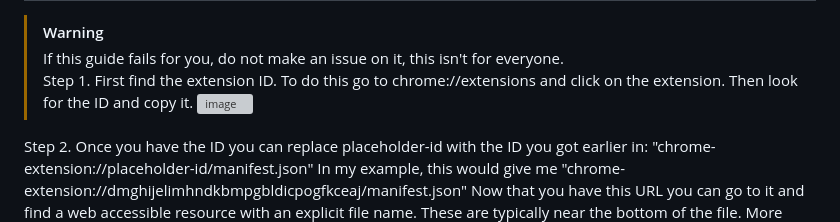
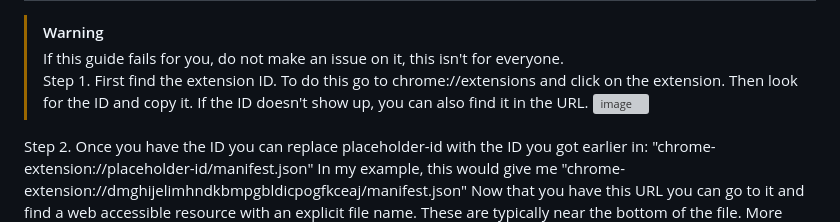
Before and after one commit to wicorn29/ExtPrint3r, a Markdown page: README.md, the part around one of its changes. GitHub-like rendering; grey boxes are pictures that could not be loaded.

```diff
--- a/README.md
+++ b/README.md
@@ -15,7 +15,7 @@ data:text/html;charset=utf-8,%3C!DOCTYPE%20html%3E%0A%3Chtml%20lang%3D%22en%22%3
 > [!WARNING]
 > If this guide fails for you, do not make an issue on it, this isn't for everyone.
 Step 1.
-First find the extension ID. To do this go to chrome://extensions and click on the extension. Then look for the ID and copy it.
+First find the extension ID. To do this go to chrome://extensions and click on the extension. Then look for the ID and copy it. If the ID doesn't show up, you can also find it in the URL.
 ![image](https://github.com/user-attachments/assets/2846982e-d22b-4b38-acad-45d465e7c24f)
 
 Step 2.
```
Also changed, not shown: other parts of README.md (+1 -1 lines).
